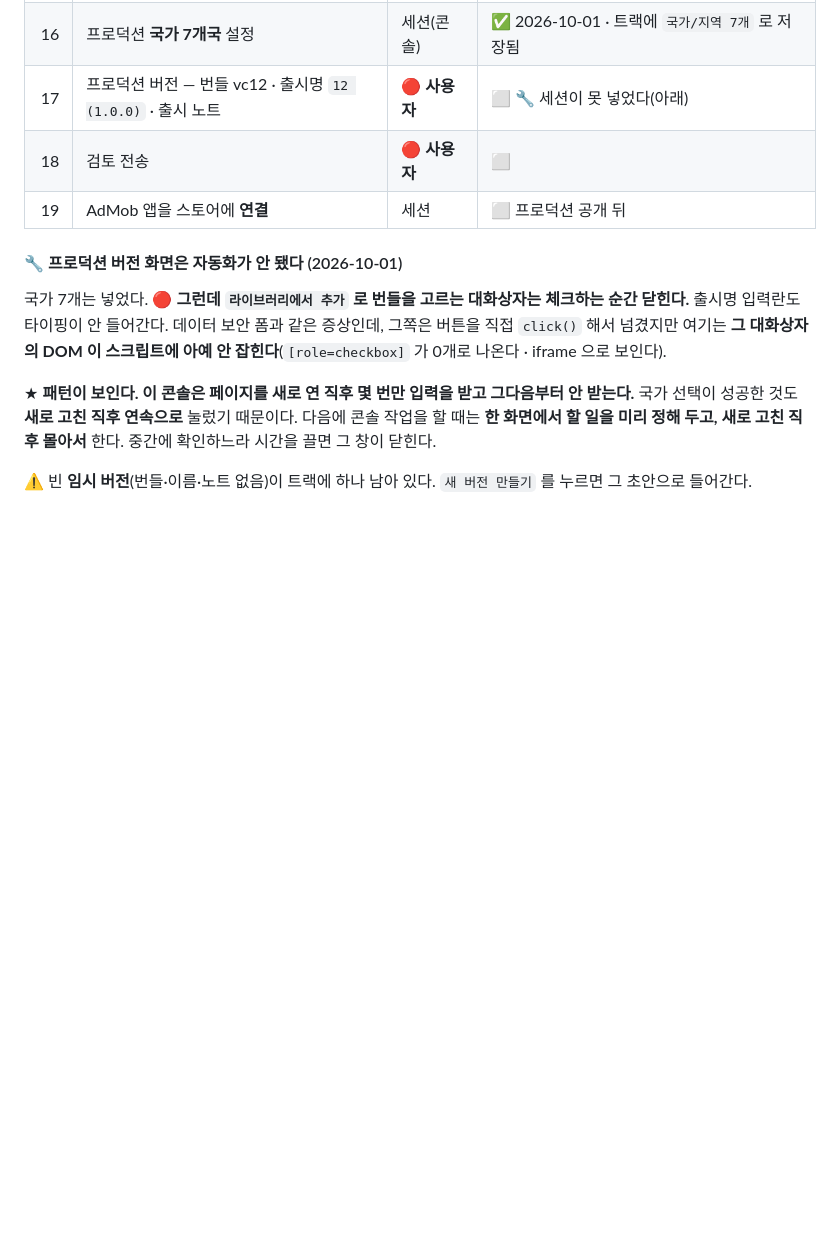
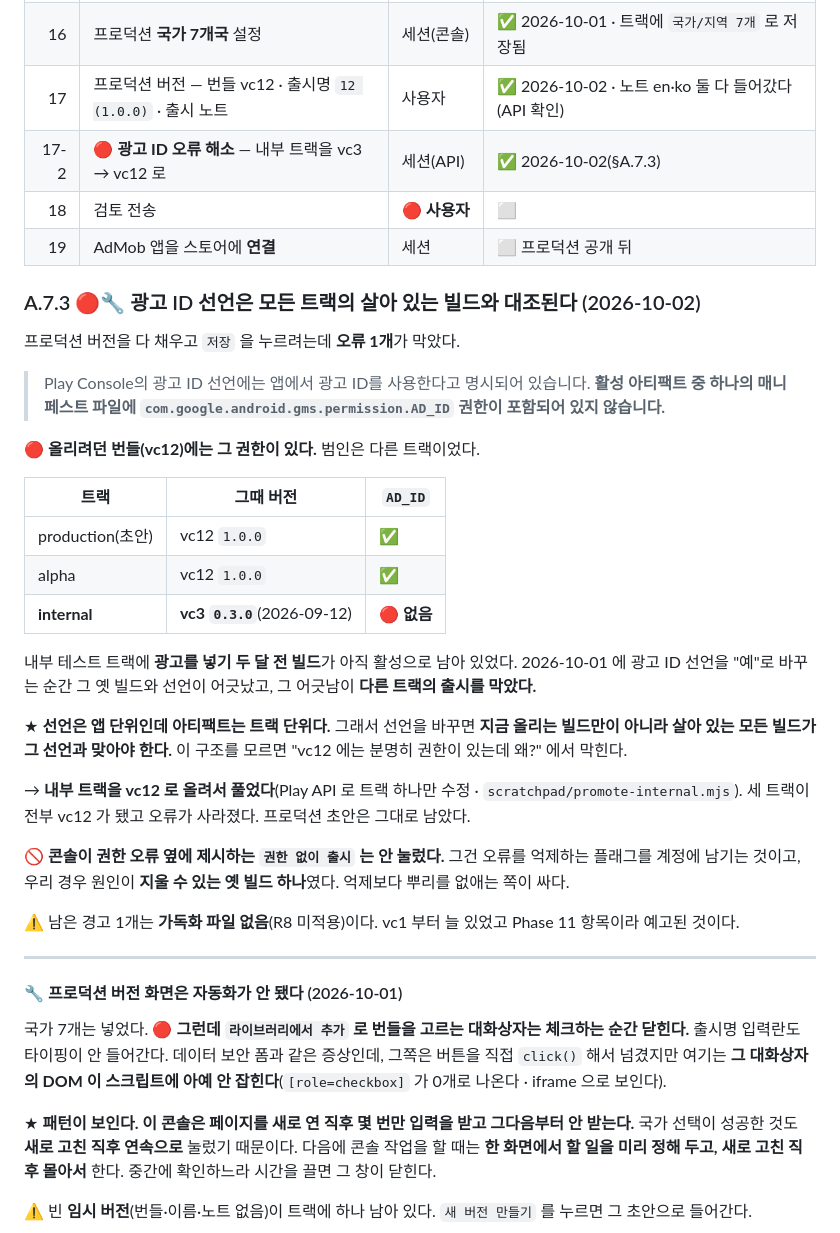
Before and after one commit to sonwheesung/Bookmind, a Markdown page: docs/MONETIZATION_SYSTEM.md, the part around the change. Rendered like a GitHub page; blank space fills up the shorter version.

Commit message:
261002 :: [출시] 🔴 광고 ID 선언은 모든 트랙의 살아 있는 빌드와 대조된다 — 내부 트랙 vc3 가 출시를 막았다
사용자가 프로덕션 버전을 채우고 저장하려는데 오류 1개가 막았다. 확인해 달라고 해서 봤다.

  "광고 ID 선언에는 앱에서 광고 ID를 사용한다고 명시되어 있습니다.
   활성 아티팩트 중 하나의 매니페스트 파일에 AD_ID 권한이 포함되어 있지 않습니다."

🔴 올리려던 번들(vc12)에는 그 권한이 있다. 범인은 다른 트랙이었다.
  production(초안) vc12 ✅ · alpha vc12 ✅ · **internal vc3 `0.3.0`(9월 12일) 🔴 없음**
내부 테스트 트랙에 광고를 넣기 두 달 전 빌드가 활성으로 남아 있었고, 어제 광고 ID 선언을 "예"로
바꾸는 순간 그 옛 빌드와 선언이 어긋났다. 그 어긋남이 **다른 트랙의 출시를 막았다.**

★ 선언은 앱 단위인데 아티팩트는 트랙 단위다. 선언을 바꾸면 지금 올리는 빌드만이 아니라
  **살아 있는 모든 빌드**가 그 선언과 맞아야 한다. 이 구조를 모르면
  "vc12 에는 분명히 권한이 있는데 왜?" 에서 막힌다. MONETIZATION §A.7.3 에 적었다.

→ 내부 트랙을 vc12 로 올려서 풀었다(Play API 로 트랙 하나만 PUT · 커밋 전후로 전 트랙을 읽어 대조).
  세 트랙이 전부 vc12 가 됐고 오류가 사라졌다. 프로덕션 초안은 그대로 남았다.
🚫 콘솔이 권한 오류 옆에 제시하는 `권한 없이 출시` 는 안 눌렀다. 그건 오류 억제 플래그를 계정에
  남기는 것이고, 우리 원인은 지울 수 있는 옛 빌드 하나였다. 억제보다 뿌리를 없애는 쪽이 싸다.

확인한 것
- 출시 노트가 en-US · ko-KR 둘 다 정확히 들어갔다(Play API 로 원문 대조).
- 남은 경고 1개는 가독화 파일 없음(R8 미적용). vc1 부터 늘 있던 예고된 경고다.

⬜ 남은 것: 검토 전송(사용자) · 그 뒤 AdMob 스토어 연결.

Co-Authored-By: Claude Opus 5 (1M context) <noreply@anthropic.com>
Claude-Session: https://claude.ai/code/session_013A5SD73FvqGq9St8cGS6JN

```diff
--- a/docs/MONETIZATION_SYSTEM.md
+++ b/docs/MONETIZATION_SYSTEM.md
@@ -133,9 +133,41 @@ Play 데이터 보안(광고 식별자 · 기기 정보 · 구매 기록) · 광
 | 14 | AdMob 앱을 스토어에 **연결** | — | 🔴 **지금은 불가**(아래 ⚠) — 프로덕션 공개 뒤 |
 | 15 | 게시 개요에서 **검토 전송** | 세션(콘솔) | ✅ 2026-10-01 · `변경사항을 검토 중입니다` |
 | 16 | 프로덕션 **국가 7개국** 설정 | 세션(콘솔) | ✅ 2026-10-01 · 트랙에 `국가/지역 7개` 로 저장됨 |
-| 17 | 프로덕션 버전 — 번들 vc12 · 출시명 `12 (1.0.0)` · 출시 노트 | 🔴 **사용자** | ⬜ 🔧 세션이 못 넣었다(아래) |
+| 17 | 프로덕션 버전 — 번들 vc12 · 출시명 `12 (1.0.0)` · 출시 노트 | 사용자 | ✅ 2026-10-02 · 노트 en·ko 둘 다 들어갔다(API 확인) |
+| 17-2 | 🔴 **광고 ID 오류 해소** — 내부 트랙을 vc3 → vc12 로 | 세션(API) | ✅ 2026-10-02(§A.7.3) |
 | 18 | 검토 전송 | 🔴 **사용자** | ⬜ |
 | 19 | AdMob 앱을 스토어에 **연결** | 세션 | ⬜ 프로덕션 공개 뒤 |
+
+### A.7.3 🔴🔧 광고 ID 선언은 **모든 트랙의 살아 있는 빌드**와 대조된다 (2026-10-02)
+
+프로덕션 버전을 다 채우고 `저장` 을 누르려는데 **오류 1개**가 막았다.
+
+> Play Console의 광고 ID 선언에는 앱에서 광고 ID를 사용한다고 명시되어 있습니다.
+> **활성 아티팩트 중 하나의 매니페스트 파일에 `com.google.android.gms.permission.AD_ID` 권한이 포함되어 있지 않습니다.**
+
+🔴 **올리려던 번들(vc12)에는 그 권한이 있다.** 범인은 다른 트랙이었다.
+
+| 트랙 | 그때 버전 | `AD_ID` |
+|---|---|---|
+| production(초안) | vc12 `1.0.0` | ✅ |
+| alpha | vc12 `1.0.0` | ✅ |
+| **internal** | **vc3 `0.3.0`**(2026-09-12) | 🔴 **없음** |
+
+내부 테스트 트랙에 **광고를 넣기 두 달 전 빌드**가 아직 활성으로 남아 있었다. 2026-10-01 에 광고 ID 선언을
+"예"로 바꾸는 순간 그 옛 빌드와 선언이 어긋났고, 그 어긋남이 **다른 트랙의 출시를 막았다.**
+
+★ **선언은 앱 단위인데 아티팩트는 트랙 단위다.** 그래서 선언을 바꾸면 **지금 올리는 빌드만이 아니라
+살아 있는 모든 빌드가 그 선언과 맞아야 한다.** 이 구조를 모르면 "vc12 에는 분명히 권한이 있는데 왜?" 에서 막힌다.
+
+→ **내부 트랙을 vc12 로 올려서 풀었다**(Play API 로 트랙 하나만 수정 · `scratchpad/promote-internal.mjs`).
+세 트랙이 전부 vc12 가 됐고 오류가 사라졌다. 프로덕션 초안은 그대로 남았다.
+
+🚫 **콘솔이 권한 오류 옆에 제시하는 `권한 없이 출시` 는 안 눌렀다.** 그건 오류를 억제하는 플래그를 계정에 남기는 것이고,
+우리 경우 원인이 **지울 수 있는 옛 빌드 하나**였다. 억제보다 뿌리를 없애는 쪽이 싸다.
+
+⚠ 남은 경고 1개는 **가독화 파일 없음**(R8 미적용)이다. vc1 부터 늘 있었고 Phase 11 항목이라 예고된 것이다.
+
+---
 
 #### 🔧 프로덕션 버전 화면은 자동화가 안 됐다 (2026-10-01)
 
```
Also changed, not shown: CLAUDE.md (+3 -1 lines).
